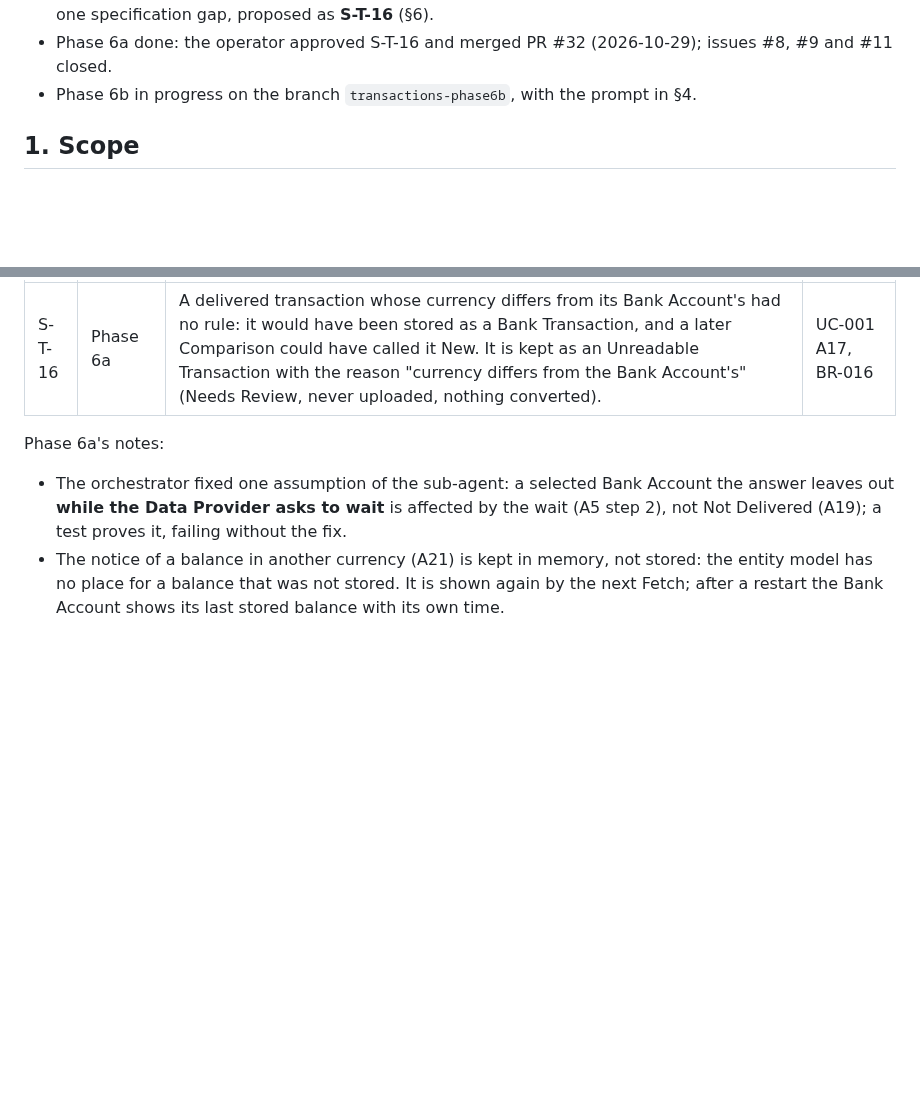
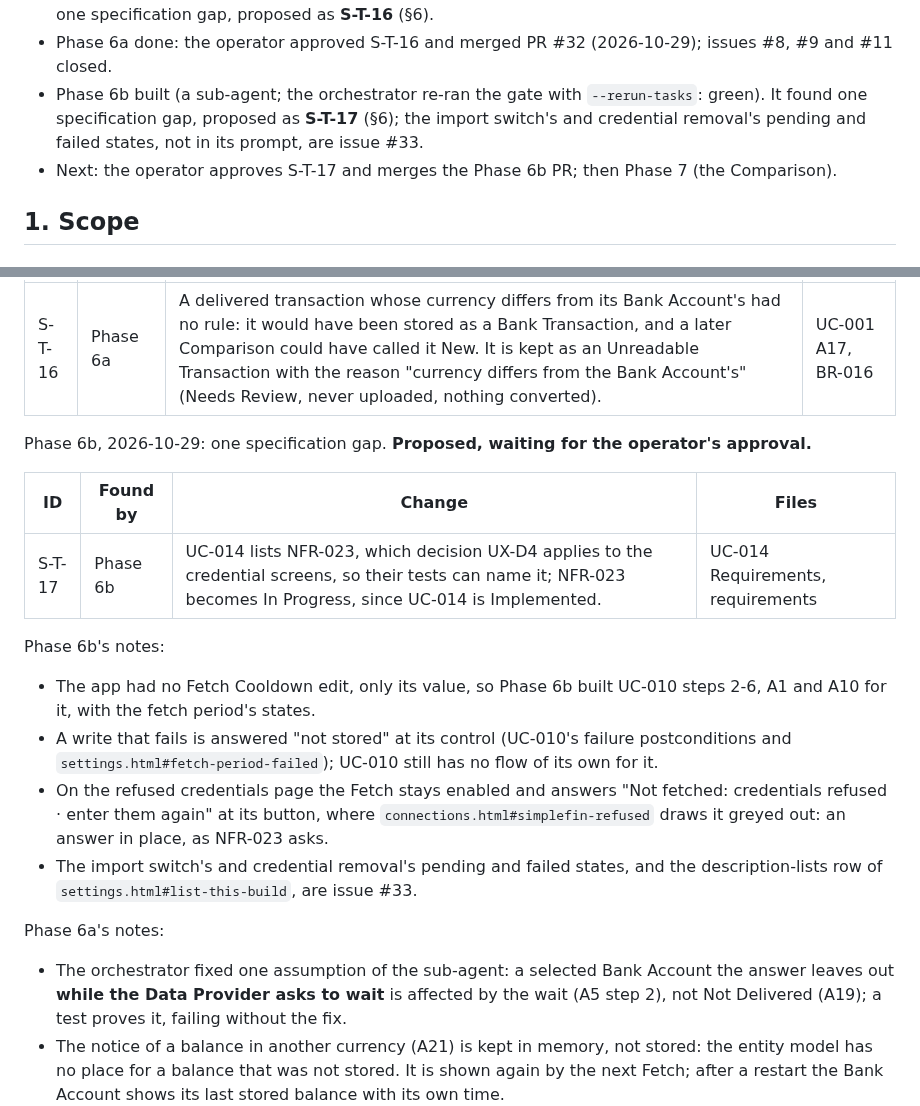
Before and after one commit to flylasse/slussen, a Markdown page: docs/transactions_plan.md, 2 parts joined by grey strips. Rendered like a GitHub page; blank space fills up the shorter version.

Commit message:
Spec: S-T-17, found by Phase 6b (for approval)
UC-014 lists NFR-023, which decision UX-D4 applies to the credential
screens; NFR-023 becomes In Progress, derived from UC-014 Implemented.
The plan records Phase 6b's notes; issue #33 holds the import switch's
and credential removal's states.

Co-Authored-By: Claude Opus 5.5 <noreply@anthropic.com>
Claude-Session: https://claude.ai/code/session_01QbfA92hDsK3DVXkTffgAka

```diff
--- a/docs/transactions_plan.md
+++ b/docs/transactions_plan.md
@@ -27,7 +27,8 @@
 - Phase 5 done: the operator approved S-T-14 and S-T-15 and merged PR #31 (2026-10-29).
 - Phase 6 is split in two (orchestrator, 2026-10-29), since it is the largest phase: **6a** stores the Bank Transactions of a Fetch (with the Import Identifier protocol of ADR-008, which nothing had built yet), A17, A19, A20, A21, #9 and the Decision Journal; **6b** the fetch period on Settings and UX-D4's credential and Fetch Cooldown screens. 6a built (a sub-agent, then two fixes by the orchestrator, below); it found one specification gap, proposed as **S-T-16** (§6).
 - Phase 6a done: the operator approved S-T-16 and merged PR #32 (2026-10-29); issues #8, #9 and #11 closed.
-- Phase 6b in progress on the branch `transactions-phase6b`, with the prompt in §4.
+- Phase 6b built (a sub-agent; the orchestrator re-ran the gate with `--rerun-tasks`: green). It found one specification gap, proposed as **S-T-17** (§6); the import switch's and credential removal's pending and failed states, not in its prompt, are issue #33.
+- Next: the operator approves S-T-17 and merges the Phase 6b PR; then Phase 7 (the Comparison).
 
 ## 1. Scope
 
@@ -392,6 +393,18 @@ Phase 6a, 2026-10-29: one specification gap. **Approved by the operator on 2026-
 |---|---|---|---|
 | S-T-16 | Phase 6a | A delivered transaction whose currency differs from its Bank Account's had no rule: it would have been stored as a Bank Transaction, and a later Comparison could have called it New. It is kept as an Unreadable Transaction with the reason "currency differs from the Bank Account's" (Needs Review, never uploaded, nothing converted). | UC-001 A17, BR-016 |
 
+Phase 6b, 2026-10-29: one specification gap. **Proposed, waiting for the operator's approval.**
+
+| ID | Found by | Change | Files |
+|---|---|---|---|
+| S-T-17 | Phase 6b | UC-014 lists NFR-023, which decision UX-D4 applies to the credential screens, so their tests can name it; NFR-023 becomes In Progress, since UC-014 is Implemented. | UC-014 Requirements, requirements |
+
+Phase 6b's notes:
+- The app had no Fetch Cooldown edit, only its value, so Phase 6b built UC-010 steps 2-6, A1 and A10 for it, with the fetch period's states.
+- A write that fails is answered "not stored" at its control (UC-010's failure postconditions and `settings.html#fetch-period-failed`); UC-010 still has no flow of its own for it.
+- On the refused credentials page the Fetch stays enabled and answers "Not fetched: credentials refused · enter them again" at its button, where `connections.html#simplefin-refused` draws it greyed out: an answer in place, as NFR-023 asks.
+- The import switch's and credential removal's pending and failed states, and the description-lists row of `settings.html#list-this-build`, are issue #33.
+
 Phase 6a's notes:
 - The orchestrator fixed one assumption of the sub-agent: a selected Bank Account the answer leaves out **while the Data Provider asks to wait** is affected by the wait (A5 step 2), not Not Delivered (A19); a test proves it, failing without the fix.
 - The notice of a balance in another currency (A21) is kept in memory, not stored: the entity model has no place for a balance that was not stored. It is shown again by the next Fetch; after a restart the Bank Account shows its last stored balance with its own time.
```
Also changed, not shown: docs/requirements.md (+1 -1 lines), docs/use_cases/UC-014-manage-service-credentials.md (+1 -1 lines).
